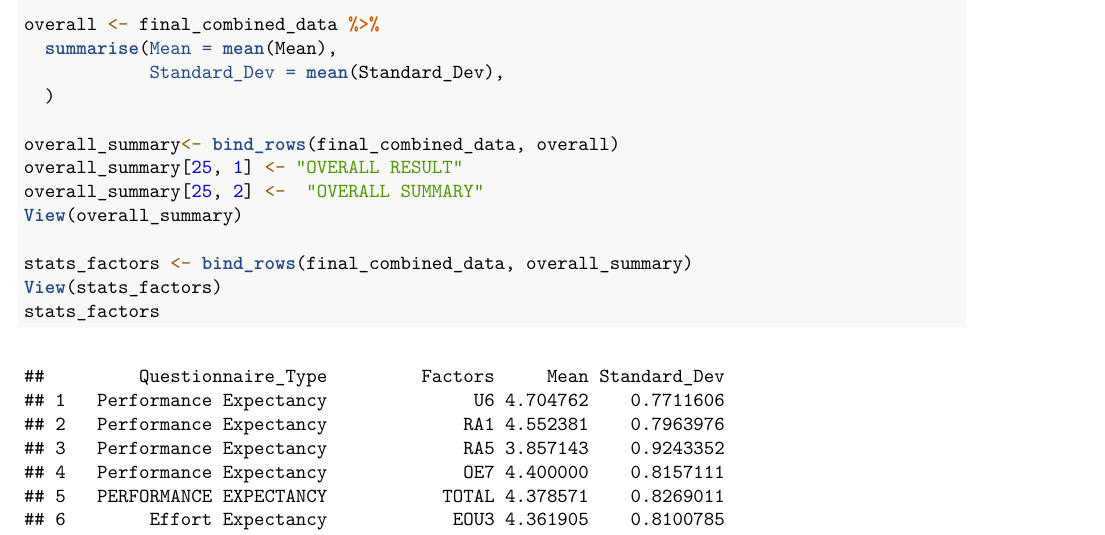
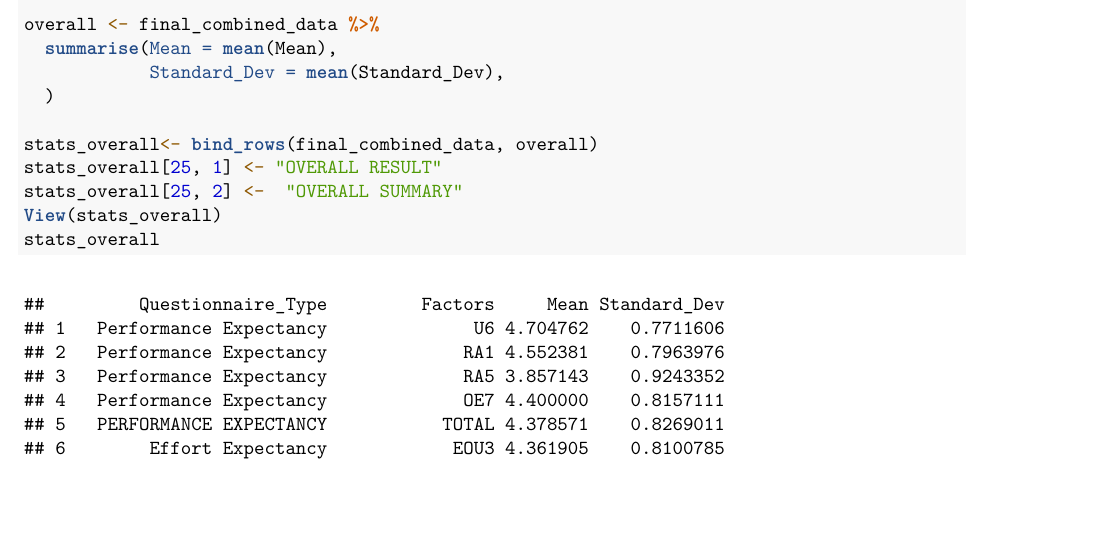
Before and after one commit to UHGIOD/CS102_Survey, an R Markdown document (CS102_Survey/Determinants (UTAUT) File/Statistics_Determinants_UTAUT.Rmd): part of page 7 of 8 before the commit and part of page 7 of 7 after it, cut so that both start at the same text, the shorter picture padded with empty space. The pictures show the output file CS102_Survey/Determinants (UTAUT) File/Statistics_Determinants_UTAUT.pdf that the author committed with the source.

Commit message:
Final Output for Survey (Determinants)

````diff
--- a/CS102_Survey/Determinants (UTAUT) File/Statistics_Determinants_UTAUT.Rmd
+++ b/CS102_Survey/Determinants (UTAUT) File/Statistics_Determinants_UTAUT.Rmd
@@ -246,14 +246,10 @@ overall <- final_combined_data %>%
             Standard_Dev = mean(Standard_Dev),
   )
 
-overall_summary<- bind_rows(final_combined_data, overall)
-overall_summary[25, 1] <- "OVERALL RESULT"
-overall_summary[25, 2] <-  "OVERALL SUMMARY"
-View(overall_summary)
-
-stats_factors <- bind_rows(final_combined_data, overall_summary)
-View(stats_factors)
-stats_factors
-
+stats_overall<- bind_rows(final_combined_data, overall)
+stats_overall[25, 1] <- "OVERALL RESULT"
+stats_overall[25, 2] <-  "OVERALL SUMMARY"
+View(stats_overall)
+stats_overall
 #INSIGHTS: These results from RStudio indicate that overall, participants rated performance expectancy and effort expectancy highly, with social influence and facilitating conditions also playing significant roles in their behavioral intentions, suggesting a favorable outlook for the studied factors.
 ```
````
Also changed, not shown: CS102_Survey/Determinants (UTAUT) File/Statistics_Determinants_UTAUT.R (+5 -8 lines), CS102_Survey/Determinants (UTAUT) File/Statistics_Determinants_UTAUT.pdf.
